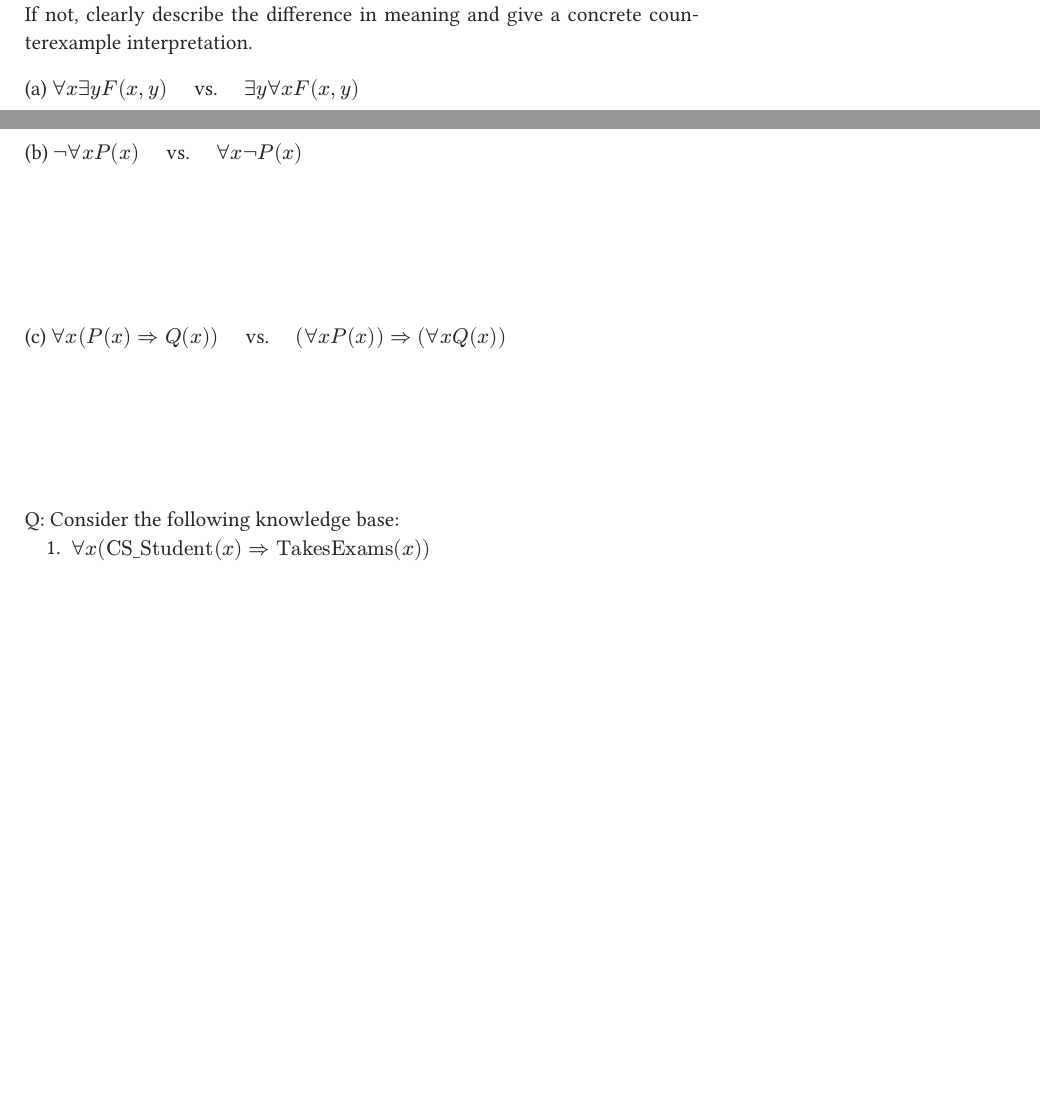
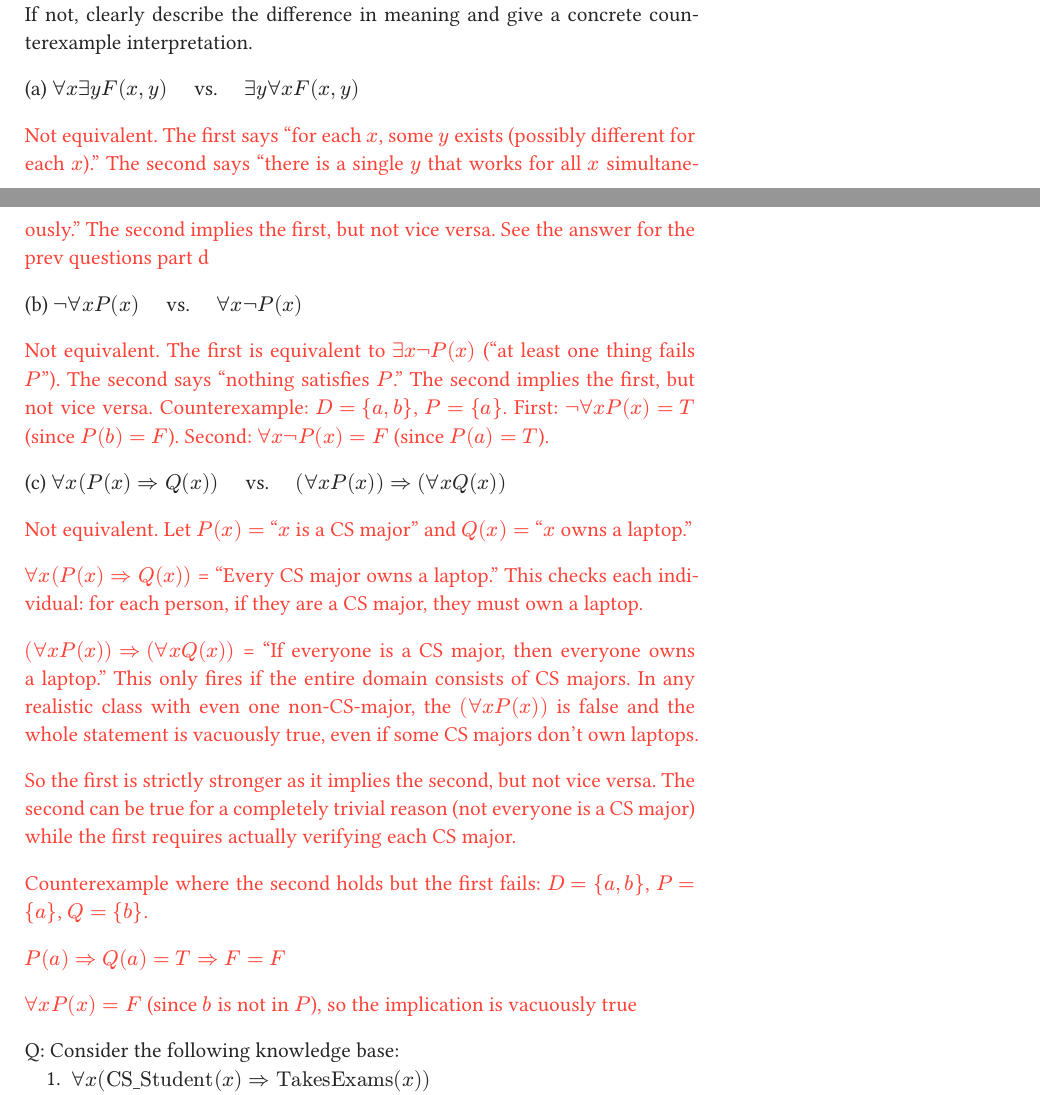
Before and after one commit to CSC480-SP26/Course-Notes, a Typst document (studyguides/answerkeys/Unit-2-Study-Guide-Key.typ): two parts of pages 7 and 8 of 9 before the commit and two parts of pages 7 and 8 of 10 after it, joined at a grey line, cut so that both start at the same text, the shorter picture padded with empty space. The pictures show the PDF file studyguides/answerkeys/Unit-2-Study-Guide-Key.pdf that the author committed with the source.

Commit message:
More answers for = Part : First-Order Logic

```diff
--- a/studyguides/answerkeys/Unit-2-Study-Guide-Key.typ
+++ b/studyguides/answerkeys/Unit-2-Study-Guide-Key.typ
@@ -225,11 +225,29 @@ In this example _friend_ is just a stand in for some nebulous predicate/relation
 Q: For each pair of sentences, determine whether they are logically equivalent. If not, clearly describe the difference in meaning and give a concrete counterexample interpretation.
 
 (a) $forall x exists y F(x, y)$ #h(1em) vs. #h(1em) $exists y forall x F(x, y)$
-#v(2.5cm)
+
+#answer[Not equivalent. The first says "for each $x$, some $y$ exists (possibly different for each $x$)." The second says "there is a single $y$ that works for all $x$ simultaneously." The second implies the first, but not vice versa. See the answer for the prev questions part d]
+
 (b) $not forall x P(x)$ #h(1em) vs. #h(1em) $forall x not P(x)$
-#v(2.5cm)
+
+#answer[Not equivalent. The first is equivalent to $exists x not P(x)$ ("at least one thing fails $P$"). The second says "nothing satisfies $P$." The second implies the first, but not vice versa. Counterexample: $D = {a, b}$, $P = {a}$. First: $not forall x P(x) = T$ (since $P(b) = F$). Second: $forall x not P(x) = F$ (since $P(a) = T$).]
+
 (c) $forall x (P(x) => Q(x))$ #h(1em) vs. #h(1em) $(forall x P(x)) => (forall x Q(x))$
-#v(2.5cm)
+
+#answer[Not equivalent. Let $P(x) =$ "$x$ is a CS major" and $Q(x) =$ "$x$ owns a laptop."
+
+$forall x(P(x) => Q(x))$ = "Every CS major owns a laptop." This checks each individual: for each person, if they are a CS major, they must own a laptop.
+
+$(forall x P(x)) => (forall x Q(x))$ = "If everyone is a CS major, then everyone owns a laptop." This only fires if the entire domain consists of CS majors. In any realistic class with even one non-CS-major, the $(forall x P(x))$ is false and the whole statement is vacuously true, even if some CS majors don't own laptops.
+
+So the first is strictly stronger as it implies the second, but not vice versa. The second can be true for a completely trivial reason (not everyone is a CS major) while the first requires actually verifying each CS major.
+
+Counterexample where the second holds but the first fails: $D = {a, b}$, $P = {a}$, $Q = {b}$.
+
+ $P(a) => Q(a) = T => F = F$
+
+$forall x P(x) = F$ (since $b$ is not in $P$), so the implication is vacuously true
+]
 
 Q: Consider the following knowledge base:
 + $forall x ("CS_Student"(x) => "TakesExams"(x))$
```
Also changed, not shown: studyguides/answerkeys/Unit-2-Study-Guide-Key.pdf.
